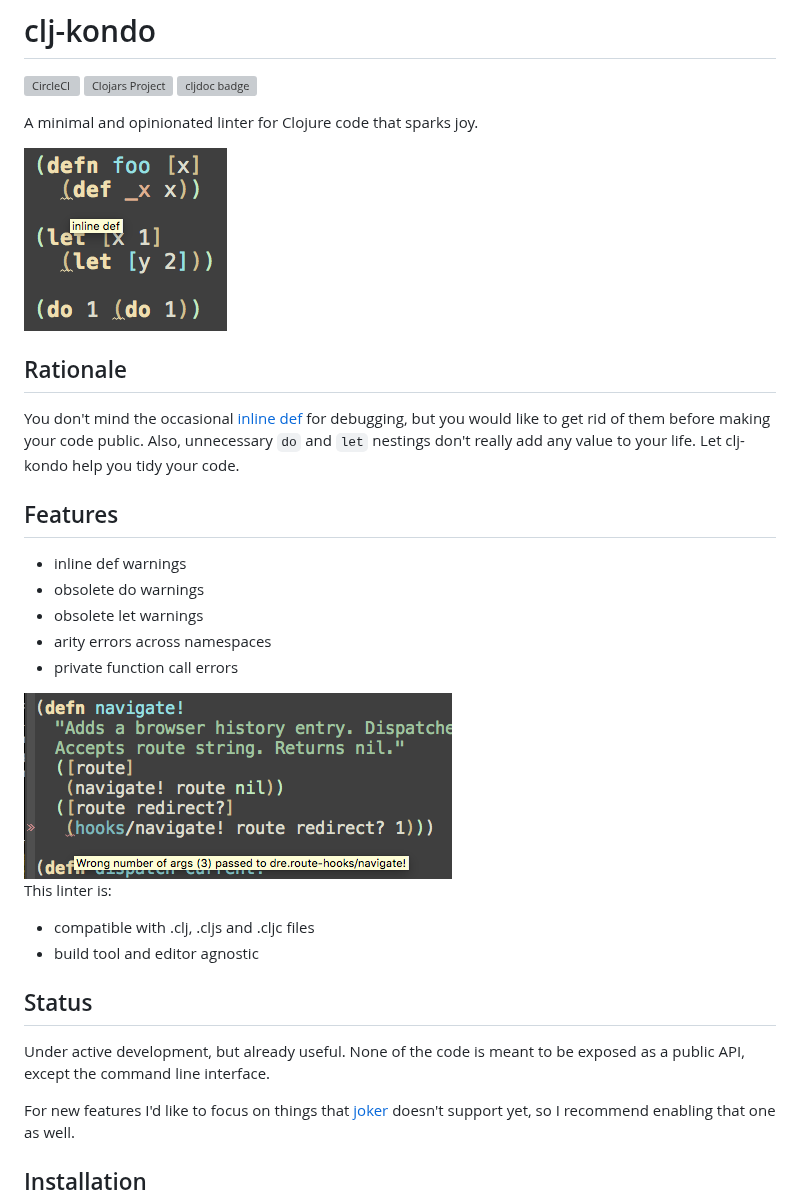
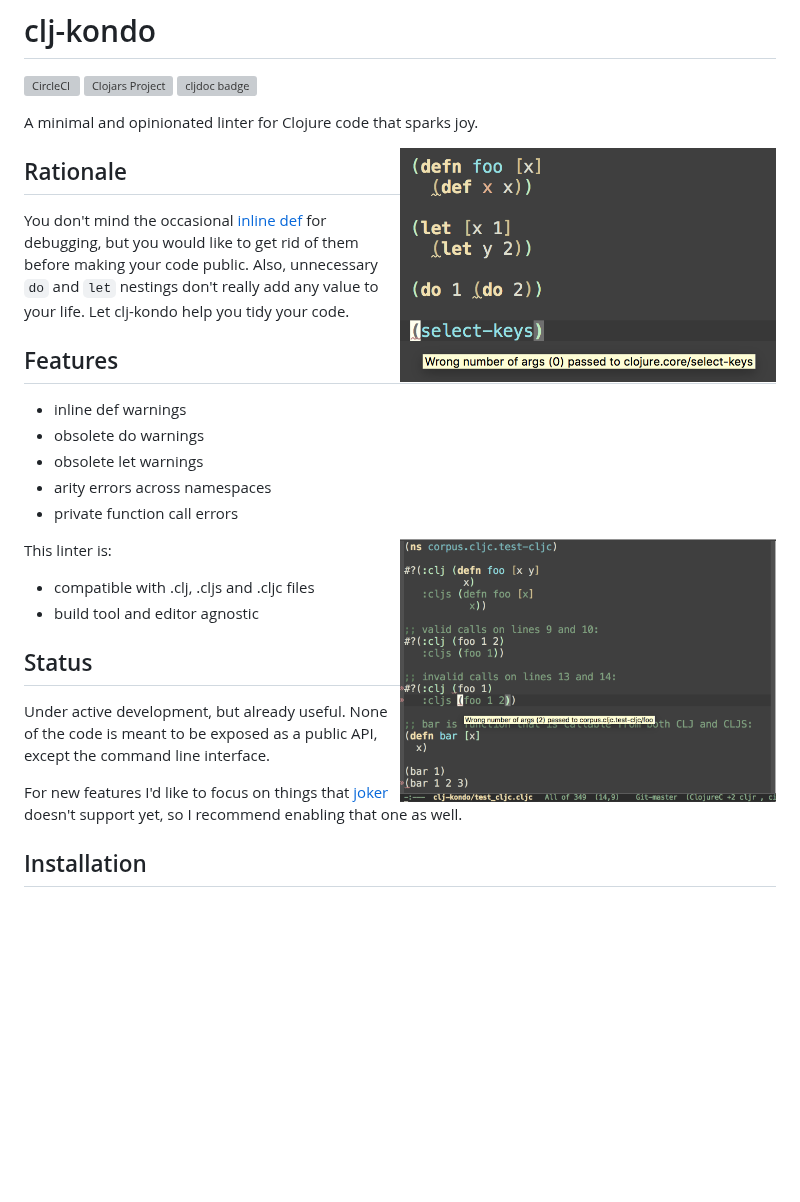
Before and after one commit to clj-kondo/clj-kondo, a Markdown page: README.md, the part around the change. Drawn GitHub-style; pictures changed too: screenshots/demo.png, screenshots/wrong-arity.png; blank space fills up the shorter version; grey boxes are pictures that could not be loaded.

Commit message:
Update screenshots

```diff
--- a/README.md
+++ b/README.md
@@ -5,7 +5,7 @@
 
 A minimal and opinionated linter for Clojure code that sparks joy.
 
-<img src="screenshots/demo.png">
+<img src="screenshots/demo.png" width="50%" align="right">
 
 ## Rationale
 
@@ -23,7 +23,7 @@ your life. Let clj-kondo help you tidy your code.
 * arity errors across namespaces
 * private function call errors
 
-<img src="screenshots/wrong-arity.png">
+<img src="screenshots/wrong-arity.png" width="50%" align="right">
 
 This linter is:
 
```
Also changed, not shown: 1 other file.
